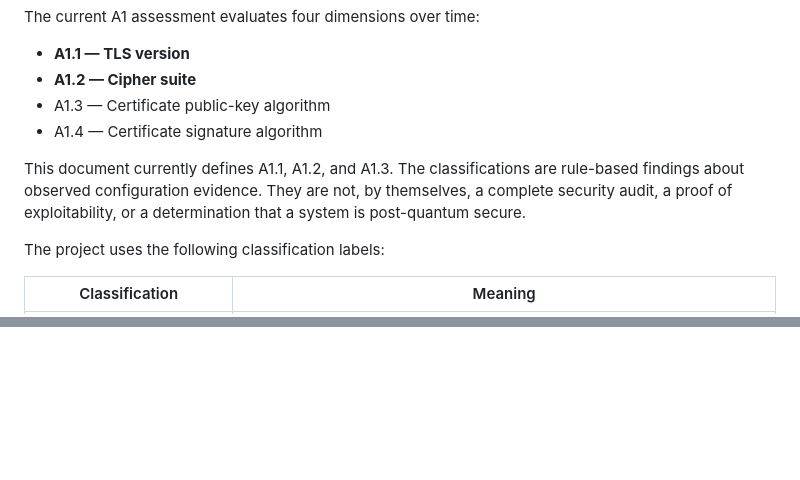
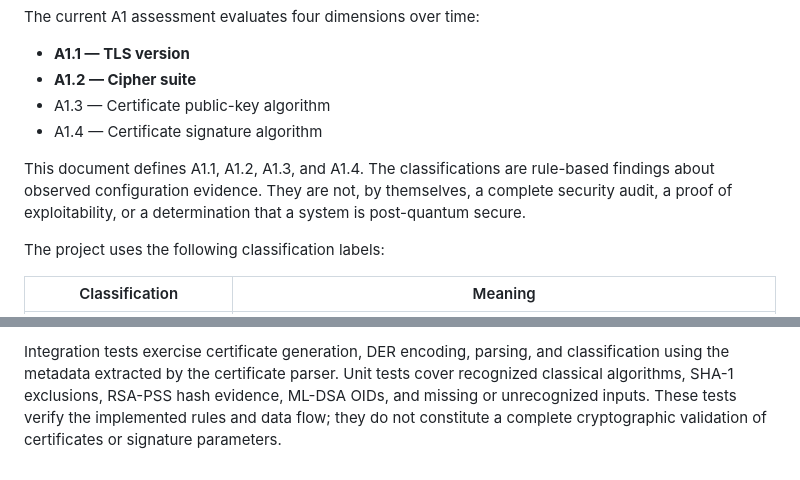
Before and after one commit to git-loa/cryptographic-inventory-pqc-risk-assessment, a Markdown page: docs/assessment-methodology.md, 2 parts joined by grey strips. Rendered like a GitHub page; blank space fills up the shorter version.

Commit message:
docs: document certificate signature assessment policy

```diff
--- a/docs/assessment-methodology.md
+++ b/docs/assessment-methodology.md
@@ -11,7 +11,7 @@ The current A1 assessment evaluates four dimensions over time:
 - A1.3 — Certificate public-key algorithm
 - A1.4 — Certificate signature algorithm
 
-This document currently defines A1.1, A1.2, and A1.3. The classifications are rule-based findings about observed configuration evidence. They are not, by themselves, a complete security audit, a proof of exploitability, or a determination that a system is post-quantum secure.
+This document defines A1.1, A1.2, A1.3, and A1.4. The classifications are rule-based findings about observed configuration evidence. They are not, by themselves, a complete security audit, a proof of exploitability, or a determination that a system is post-quantum secure.
 
 The project uses the following classification labels:
 
@@ -158,0 +198 @@ Integration tests exercise certificate generation, DER encoding, certificate par
+Integration tests exercise certificate generation, DER encoding, parsing, and classification using the metadata extracted by the certificate parser. Unit tests cover recognized classical algorithms, SHA-1 exclusions, RSA-PSS hash evidence, ML-DSA OIDs, and missing or unrecognized inputs. These tests verify the implemented rules and data flow; they do not constitute a complete cryptographic validation of certificates or signature parameters.
```
Also changed, not shown: other parts of docs/assessment-methodology.md (+39 -0 lines).
